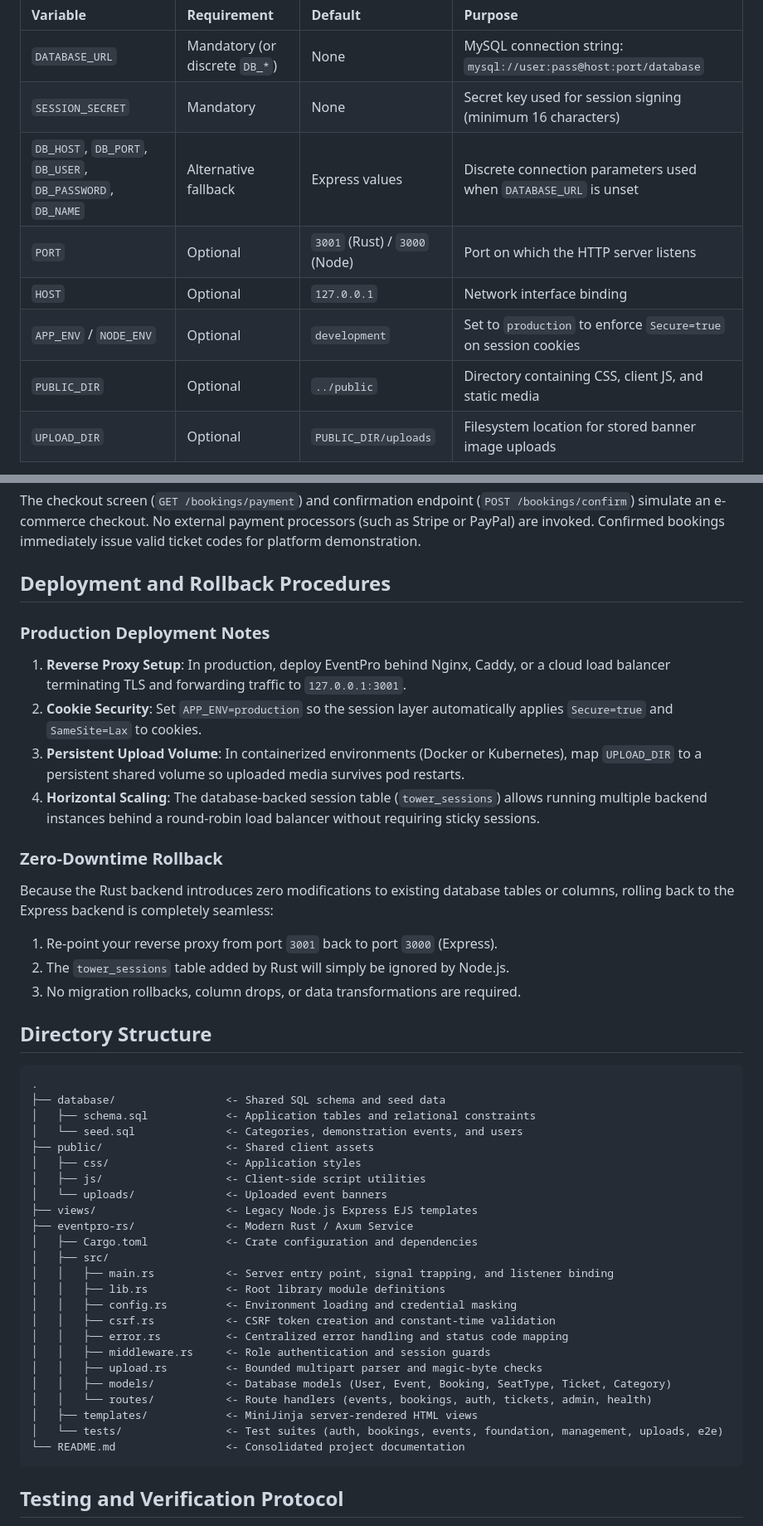
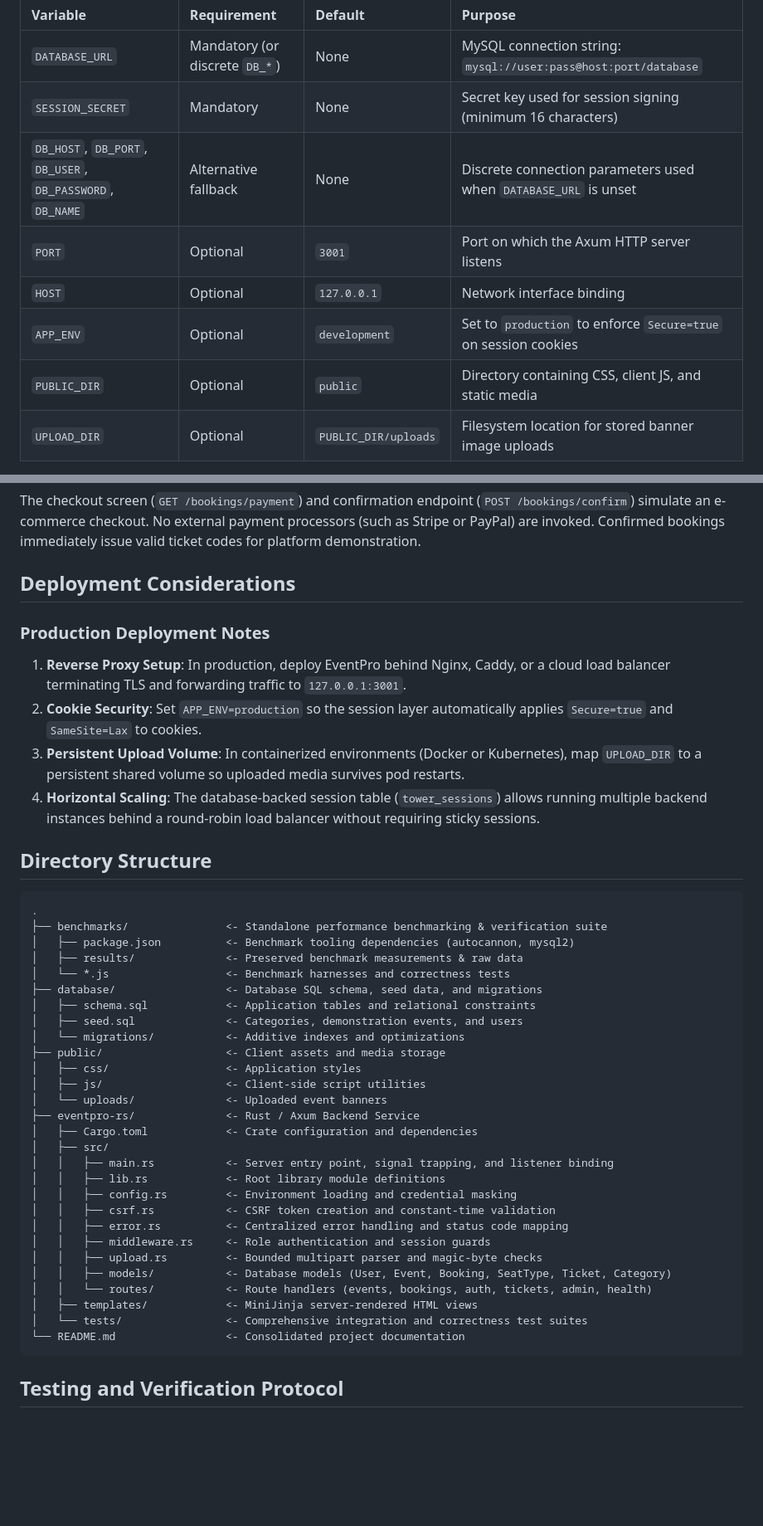
Before and after one commit to vk22006/event-ticketing-platform, a Markdown page: README.md, 2 parts joined by grey strips. Shown at 83% size. Drawn GitHub-style; blank space fills up the shorter version.

Commit message:
docs: update README to reflect Rust/Axum as sole supported backend

````diff
--- a/README.md
+++ b/README.md
@@ -62,11 +58,11 @@ cp .env.example .env
 | :--- | :--- | :--- | :--- |
 | `DATABASE_URL` | Mandatory (or discrete `DB_*`) | None | MySQL connection string: `mysql://user:pass@host:port/database` |
 | `SESSION_SECRET` | Mandatory | None | Secret key used for session signing (minimum 16 characters) |
-| `DB_HOST`, `DB_PORT`, `DB_USER`, `DB_PASSWORD`, `DB_NAME` | Alternative fallback | Express values | Discrete connection parameters used when `DATABASE_URL` is unset |
-| `PORT` | Optional | `3001` (Rust) / `3000` (Node) | Port on which the HTTP server listens |
+| `DB_HOST`, `DB_PORT`, `DB_USER`, `DB_PASSWORD`, `DB_NAME` | Alternative fallback | None | Discrete connection parameters used when `DATABASE_URL` is unset |
+| `PORT` | Optional | `3001` | Port on which the Axum HTTP server listens |
 | `HOST` | Optional | `127.0.0.1` | Network interface binding |
-| `APP_ENV` / `NODE_ENV` | Optional | `development` | Set to `production` to enforce `Secure=true` on session cookies |
-| `PUBLIC_DIR` | Optional | `../public` | Directory containing CSS, client JS, and static media |
+| `APP_ENV` | Optional | `development` | Set to `production` to enforce `Secure=true` on session cookies |
+| `PUBLIC_DIR` | Optional | `public` | Directory containing CSS, client JS, and static media |
 | `UPLOAD_DIR` | Optional | `PUBLIC_DIR/uploads` | Filesystem location for stored banner image uploads |
 
 *Security Note: The Rust configuration loader implements a custom debug formatter that masks `DATABASE_URL` and `SESSION_SECRET` as `[REDACTED]`. Secrets are never emitted to standard output or log aggregators.*
@@ -162,7 +149,7 @@ Event banner uploads are handled through an isolated streaming parser with hard
 ### 5. Mock Payment Workflow
 The checkout screen (`GET /bookings/payment`) and confirmation endpoint (`POST /bookings/confirm`) simulate an e-commerce checkout. No external payment processors (such as Stripe or PayPal) are invoked. Confirmed bookings immediately issue valid ticket codes for platform demonstration.
 
-## Deployment and Rollback Procedures
+## Deployment Considerations
 
 ### Production Deployment Notes
 1. **Reverse Proxy Setup**: In production, deploy EventPro behind Nginx, Caddy, or a cloud load balancer terminating TLS and forwarding traffic to `127.0.0.1:3001`.
@@ -170,25 +157,23 @@ The checkout screen (`GET /bookings/payment`) and confirmation endpoint (`POST /
 3. **Persistent Upload Volume**: In containerized environments (Docker or Kubernetes), map `UPLOAD_DIR` to a persistent shared volume so uploaded media survives pod restarts.
 4. **Horizontal Scaling**: The database-backed session table (`tower_sessions`) allows running multiple backend instances behind a round-robin load balancer without requiring sticky sessions.
 
-### Zero-Downtime Rollback
-Because the Rust backend introduces zero modifications to existing database tables or columns, rolling back to the Express backend is completely seamless:
-1. Re-point your reverse proxy from port `3001` back to port `3000` (Express).
-2. The `tower_sessions` table added by Rust will simply be ignored by Node.js.
-3. No migration rollbacks, column drops, or data transformations are required.
-
 ## Directory Structure
 
 ```
 .
-├── database/                 <- Shared SQL schema and seed data
+├── benchmarks/               <- Standalone performance benchmarking & verification suite
+│   ├── package.json          <- Benchmark tooling dependencies (autocannon, mysql2)
+│   ├── results/              <- Preserved benchmark measurements & raw data
+│   └── *.js                  <- Benchmark harnesses and correctness tests
+├── database/                 <- Database SQL schema, seed data, and migrations
 │   ├── schema.sql            <- Application tables and relational constraints
-│   └── seed.sql              <- Categories, demonstration events, and users
-├── public/                   <- Shared client assets
+│   ├── seed.sql              <- Categories, demonstration events, and users
+│   └── migrations/           <- Additive indexes and optimizations
+├── public/                   <- Client assets and media storage
 │   ├── css/                  <- Application styles
 │   ├── js/                   <- Client-side script utilities
 │   └── uploads/              <- Uploaded event banners
-├── views/                    <- Legacy Node.js Express EJS templates
-├── eventpro-rs/              <- Modern Rust / Axum Service
+├── eventpro-rs/              <- Rust / Axum Backend Service
 │   ├── Cargo.toml            <- Crate configuration and dependencies
 │   ├── src/
 │   │   ├── main.rs           <- Server entry point, signal trapping, and listener binding
@@ -201,7 +186,7 @@ Because the Rust backend introduces zero modifications to existing database tabl
 │   │   ├── models/           <- Database models (User, Event, Booking, SeatType, Ticket, Category)
 │   │   └── routes/           <- Route handlers (events, bookings, auth, tickets, admin, health)
 │   ├── templates/            <- MiniJinja server-rendered HTML views
-│   └── tests/                <- Test suites (auth, bookings, events, foundation, management, uploads, e2e)
+│   └── tests/                <- Comprehensive integration and correctness test suites
 └── README.md                 <- Consolidated project documentation
 ```
 
````
Also changed, not shown: other parts of README.md (+14 -27 lines).
